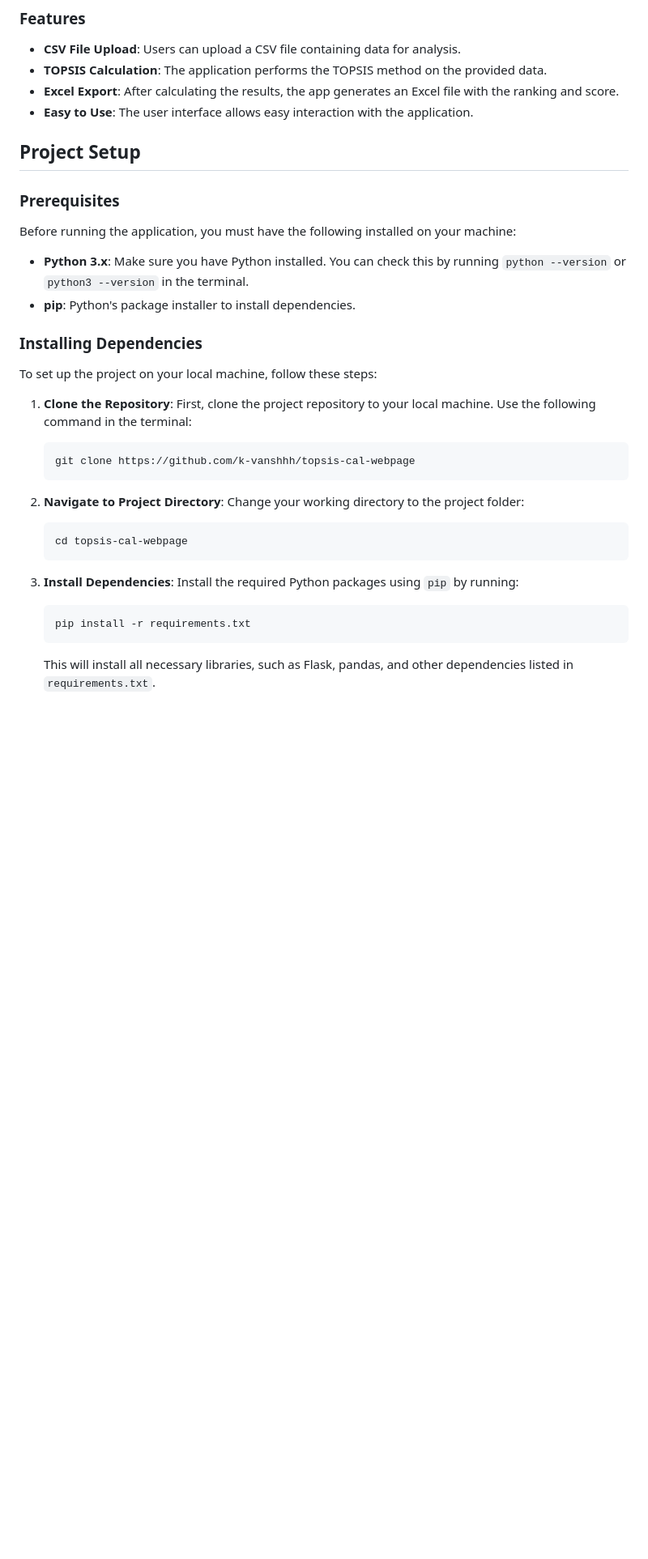
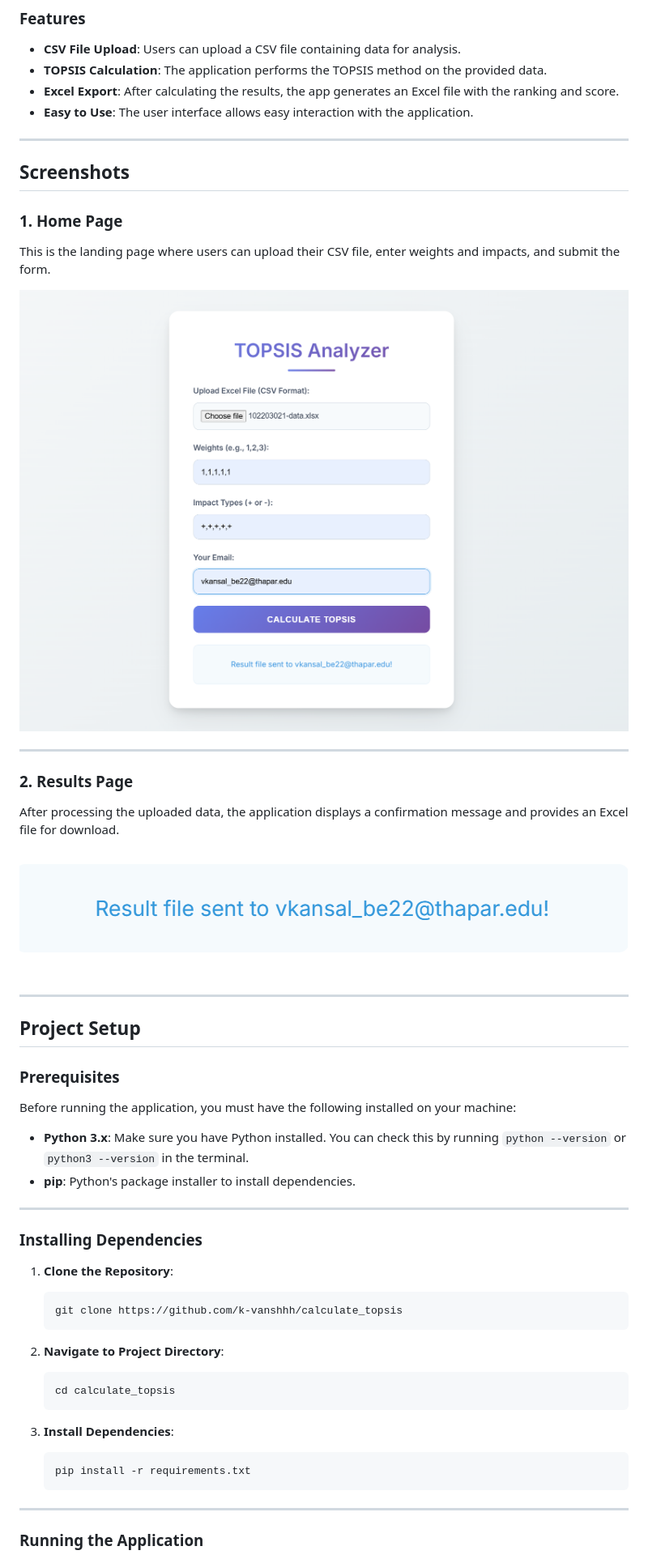
Before and after one commit to k-vanshhh/calculate_topsis, a Markdown page: Readme.md, the part around the change printed below. Shown: that part at 81% size. GitHub-like rendering; pictures changed too: screenshots/2.png (added), screenshots/image.png (added); blank space fills up the shorter version.

````diff
--- a/Readme.md
+++ b/Readme.md
@@ -12,6 +13,24 @@ The **TOPSIS Web Application** is a web-based platform built using Flask that im
 - **Excel Export**: After calculating the results, the app generates an Excel file with the ranking and score.
 - **Easy to Use**: The user interface allows easy interaction with the application.
 
+---
+
+## Screenshots
+
+### 1. **Home Page**
+This is the landing page where users can upload their CSV file, enter weights and impacts, and submit the form.
+
+![Home Page](/screenshots/image.png)
+
+---
+
+### 2. **Results Page**
+After processing the uploaded data, the application displays a confirmation message and provides an Excel file for download.
+
+![Results Page](/screenshots/2.png)
+
+---
+
 ## Project Setup
 
 ### Prerequisites
@@ -21,31 +40,26 @@ Before running the application, you must have the following installed on your ma
 - **Python 3.x**: Make sure you have Python installed. You can check this by running `python --version` or `python3 --version` in the terminal.
 - **pip**: Python's package installer to install dependencies.
 
+---
+
 ### Installing Dependencies
 
-To set up the project on your local machine, follow these steps:
-
 1. **Clone the Repository**:
-   First, clone the project repository to your local machine. Use the following command in the terminal:
-
    ```bash
-   git clone https://github.com/k-vanshhh/topsis-cal-webpage
+   git clone https://github.com/k-vanshhh/calculate_topsis
    ```
 
 2. **Navigate to Project Directory**:
-   Change your working directory to the project folder:
-
    ```bash
-   cd topsis-cal-webpage
+   cd calculate_topsis
    ```
 
 3. **Install Dependencies**:
-   Install the required Python packages using `pip` by running:
-
    ```bash
    pip install -r requirements.txt
    ```
 
-   This will install all necessary libraries, such as Flask, pandas, and other dependencies listed in `requirements.txt`.
+---
 
+### Running the Application
 
````
Also changed, not shown: other parts of Readme.md (+8 -56 lines), screenshots/1.png (added), 6 other files.
